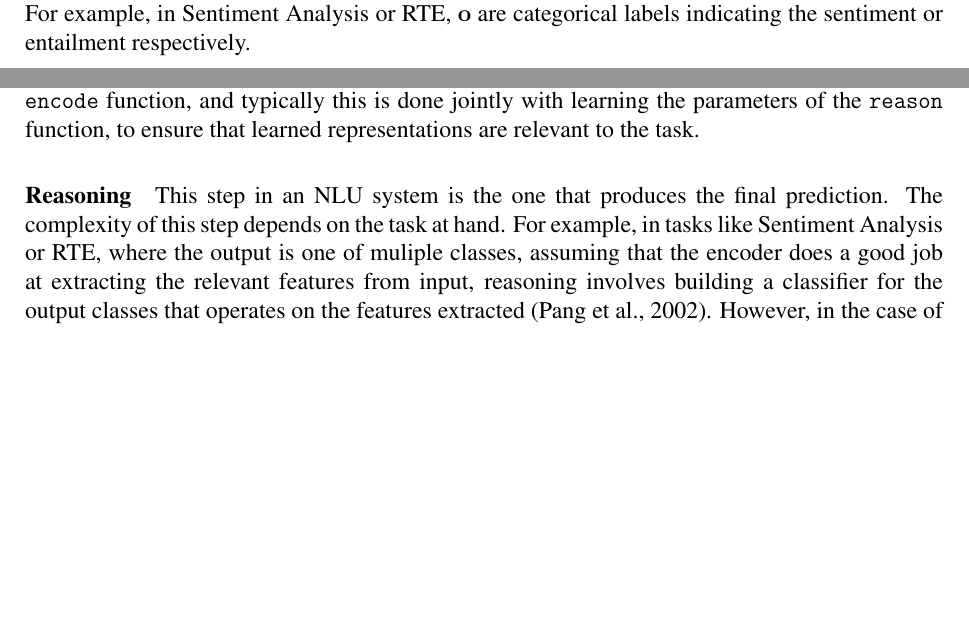
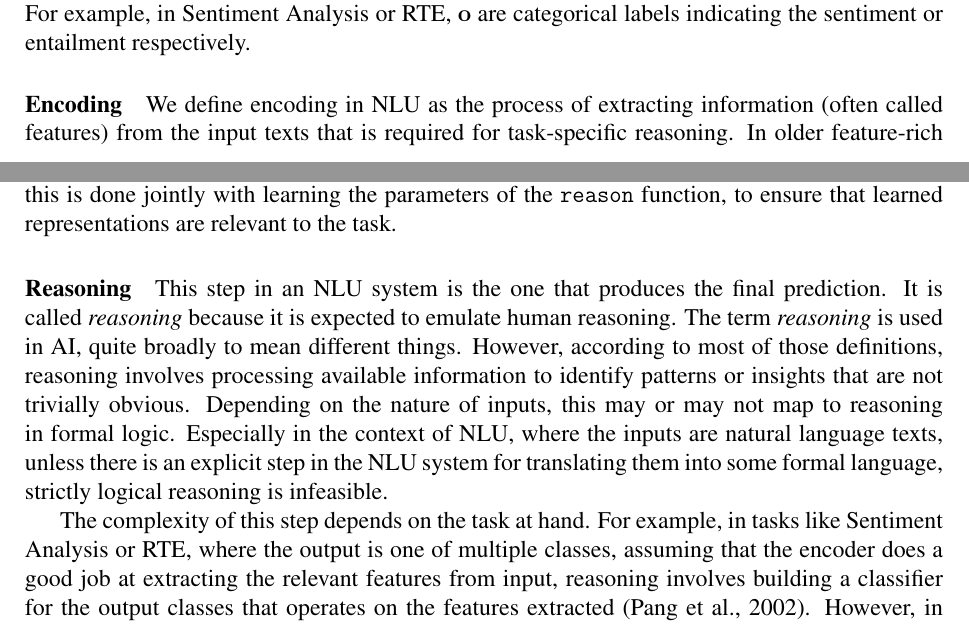
Before and after one commit to pdasigi/thesis, a LaTeX thesis (pdasigi_thesis.tex, which reads chapters/introduction.tex): two parts of pages 18 and 19 of 113, joined at a grey line, cut so that both start at the same text, the shorter picture padded with empty space. Compiled offline with pdfLaTeX.

Commit message:
attempted to define reasoning

```diff
--- a/chapters/introduction.tex
+++ b/chapters/introduction.tex
@@ -78,7 +78,9 @@ specific), and $\mathbf{o}$ are the final task specific predictions. For example
 Analysis or RTE, $\mathbf{o}$ are categorical labels indicating the sentiment or entailment
 respectively.
 
-\paragraph{Encoding} In older feature-rich methods for NLU, Equation~\ref{eq:generic_encoding} used
+\paragraph{Encoding} We define encoding in NLU as the process of extracting information (often called
+features) from the input texts that is required for task-specific reasoning.
+In older feature-rich methods for NLU, Equation~\ref{eq:generic_encoding} used
 to be a mapping of the inputs to a hand designed feature space, typically containing patterns over
 word classes based on part-of-speech \citep{corley2005measuring} or Wordnet synsets
 \citep{moldovan2001logic}; shallow linguistic features like dependencies \citep{bos2005recognising};
@@ -91,9 +93,17 @@ use representation learning or deep learning techniques to also learn the parame
 $\mathtt{encode}$ function, and typically this is done jointly with learning the parameters of the
 $\mathtt{reason}$ function, to ensure that learned representations are relevant to the task.
 
-\paragraph{Reasoning} This step in an NLU system is the one that produces the final prediction. The
-complexity of this step depends on the task at hand.  For example, in tasks like Sentiment Analysis
-or RTE, where the output is one of muliple classes, assuming that the encoder does a good job at
+\paragraph{Reasoning} This step in an NLU system is the one that produces the final prediction. It is called
+\textit{reasoning} because it is expected to emulate human reasoning.  The term \textit{reasoning} is used in
+AI, quite broadly to mean different things. However, according to most of those definitions, reasoning
+involves processing available information to identify patterns or insights that are not trivially obvious.
+Depending on the nature of inputs, this may or may not map to reasoning in formal logic. Especially in the
+context of NLU, where the inputs are natural language texts, unless there is an explicit step in the NLU
+system for translating them into some formal language, strictly logical reasoning is infeasible.
+
+
+The complexity of this step depends on the task at hand.  For example, in tasks like Sentiment Analysis
+or RTE, where the output is one of multiple classes, assuming that the encoder does a good job at
 extracting the relevant features from input, reasoning involves building a classifier for the output
 classes that operates on the features extracted \citep{pang2002thumbs}. However, in the case of
 semantic parsing for question answering over a knowledge graph, reasoning requires determining how
```
